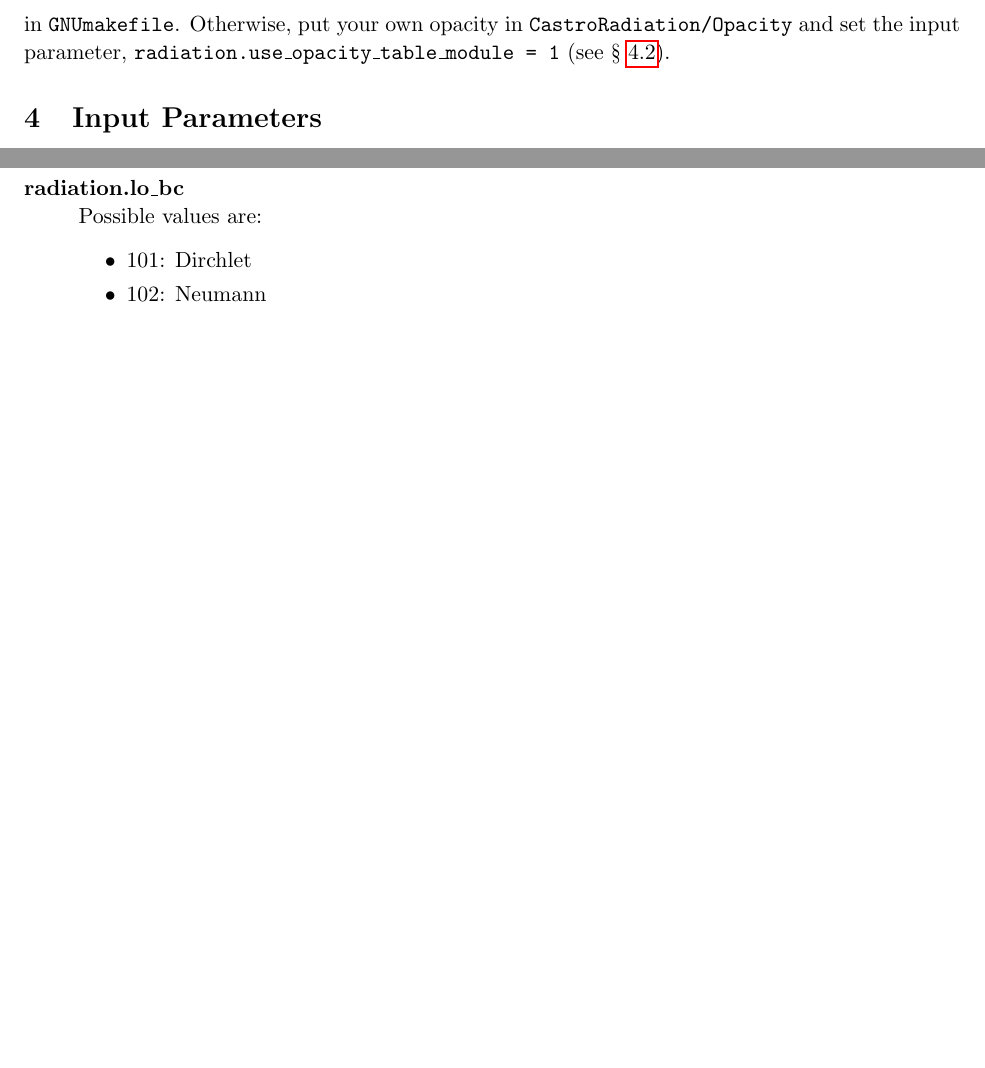
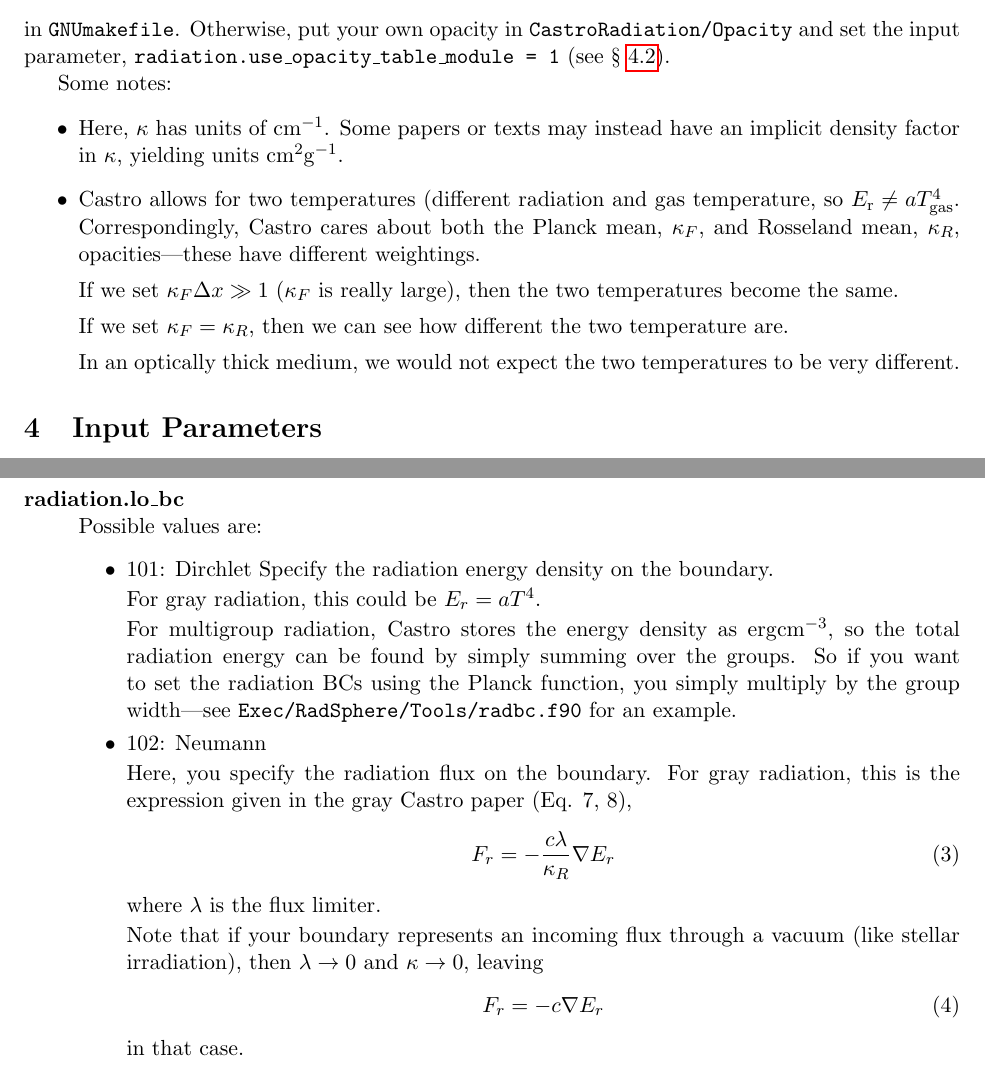
Before and after one commit to BoxLib-Codes/CastroRadiation, a LaTeX document (UsersGuide/CastroRadUserGuide.tex): two parts of pages 3 and 5 of 9 before the commit and two parts of pages 3 and 5 of 10 after it, joined at a grey line, cut so that both start at the same text, the shorter picture padded with empty space. Compiled offline with pdfLaTeX.

Commit message:
add some notes from Weiqun in response to some questions I asked.

```diff
--- a/UsersGuide/CastroRadUserGuide.tex
+++ b/UsersGuide/CastroRadUserGuide.tex
@@ -128 +138,0 @@ $p = 0$.  If Equation~(\ref{eq:kappa}) is sufficient, set \vspace{5pt}
-\verb|Opacity_dir := null|\\[5pt]
@@ -133,3 +148,27 @@ the input parameter, {\tt radiation.use\_opacity\_table\_module = 1} (see
+Some notes:
+\begin{itemize}
+\item Here, $\kappa$ has units of $\mathrm{cm}^{-1}$.  Some papers or
+  texts may instead have an implicit density factor in $\kappa$,
+  yielding units $\mathrm{cm}^2 \mathrm{g}^{-1}$.
+
+\item Castro allows for two temperatures (different radiation and gas
+  temperature, so $E_\mathrm{r} \ne a T_\mathrm{gas}^4$.
+  Correspondingly, Castro cares about both the Planck mean,
+  $\kappa_F$, and Rosseland mean, $\kappa_R$, opacities---these have
+  different weightings.
+
+  If we set $\kappa_F \Delta x \gg 1$ ($\kappa_F$ is really large),
+  then the two temperatures become the same.
+
+  If we set $\kappa_F = \kappa_R$, then we can see how different the
+  two temperature are.
+
+  In an optically thick medium, we would not expect the two temperatures
+  to be very different.
+
+\end{itemize}
+
+
 
 \section{Input Parameters}
 
@@ -247,5 +286,32 @@ equation. They do not affect hydro boundaries.
 \item[radiation.lo\_bc] \hfill \\
   Possible values are:
   \begin{itemize}
-    \item 101: Dirchlet
+  \item 101: Dirchlet
+    Specify the radiation energy density on the boundary.
+
+    For gray radiation, this could be $E_r = a T^4$.
+
+    For multigroup radiation, Castro stores the energy density as
+    $\mathrm{erg} \mathrm{cm}^{-3}$, so the total radiation energy
+    can be found by simply summing over the groups.  So if you want
+    to set the radiation BCs using the Planck function, you simply
+    multiply by the group width---see {\tt Exec/RadSphere/Tools/radbc.f90}
+    for an example.
+
     \item 102: Neumann
+
+      Here, you specify the radiation flux on the boundary.  For gray
+      radiation, this is the expression given in the gray Castro paper
+      (Eq. 7, 8),
+      \begin{equation}
+        F_r = - \frac{c\lambda}{\kappa_R} \nabla E_r
+      \end{equation}
+      where $\lambda$ is the flux limiter.
+
+      Note that if your boundary represents an incoming flux through
+      a vacuum (like stellar irradiation), then $\lambda \rightarrow 0$
+      and $\kappa \rightarrow 0$, leaving
+      \begin{equation}
+        F_r = -c\nabla E_r
+      \end{equation}
+      in that case.
```
Also changed, not shown: UsersGuide/CastroRadUserGuide.tex (67 more changed lines), 1 other file.
